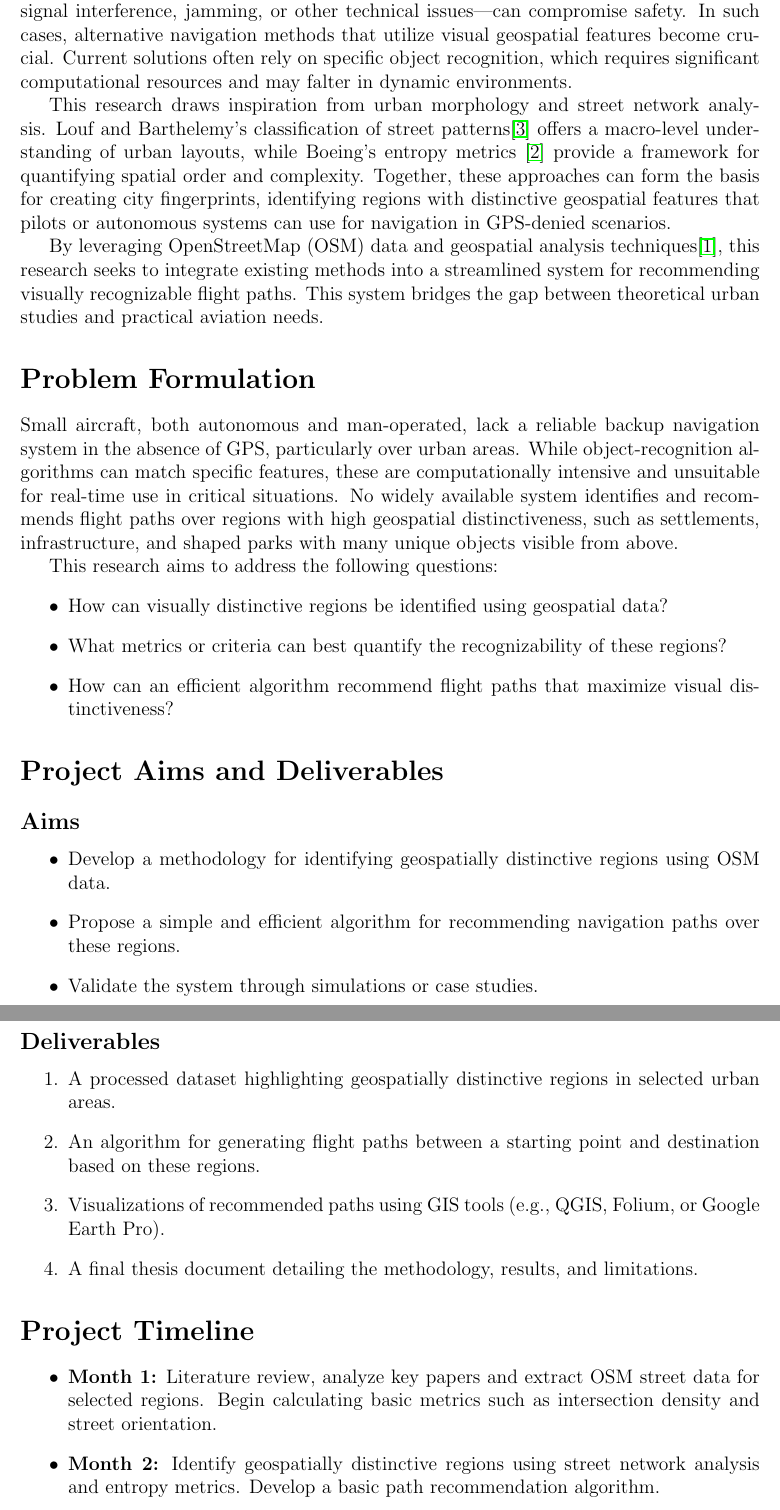
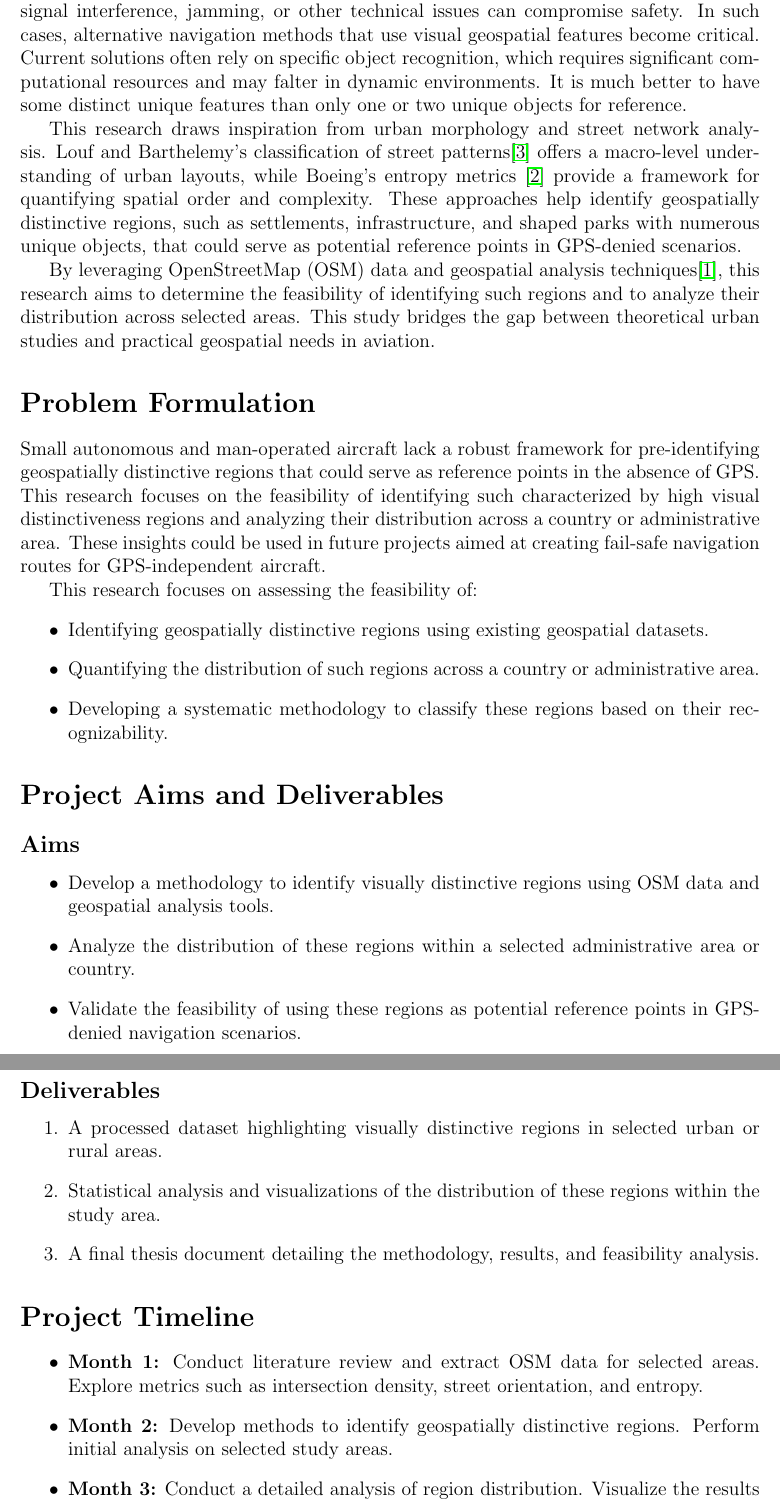
Before and after one commit to maxmyk/geospatial_mapping, a LaTeX document (main.tex): two parts of pages 2 and 3 of 3, joined at a grey line, cut so that both start at the same text. Compiled offline with pdfLaTeX.

Commit message:
Reviev 1

```diff
--- a/main.tex
+++ b/main.tex
@@ -72,46 +72,44 @@ Vasyl \textsc{Mylko}\\ % Your name
 
 
 \section*{Background and Motivation}
-Modern aerial vehicles rely heavily on GPS for navigation, but failures in GPS—due to signal interference, jamming, or other technical issues—can compromise safety. In such cases, alternative navigation methods that utilize visual geospatial features become crucial. Current solutions often rely on specific object recognition, which requires significant computational resources and may falter in dynamic environments.
+Almost all modern aerial vehicles rely on GPS for navigation. Failures in GPS due to signal interference, jamming, or other technical issues can compromise safety. In such cases, alternative navigation methods that use visual geospatial features become critical. Current solutions often rely on specific object recognition, which requires significant computational resources and may falter in dynamic environments. It is much better to have some distinct unique features than only one or two unique objects for reference.
 
+This research draws inspiration from urban morphology and street network analysis. Louf and Barthelemy's classification of street patterns\cite{remi_2014} offers a macro-level understanding of urban layouts, while Boeing's entropy metrics \cite{Boeing_2019} provide a framework for quantifying spatial order and complexity. These approaches help identify geospatially distinctive regions, such as settlements, infrastructure, and shaped parks with numerous unique objects, that could serve as potential reference points in GPS-denied scenarios.
 
-This research draws inspiration from urban morphology and street network analysis. Louf and Barthelemy's classification of street patterns\cite{remi_2014} offers a macro-level understanding of urban layouts, while Boeing's entropy metrics \cite{Boeing_2019} provide a framework for quantifying spatial order and complexity. Together, these approaches can form the basis for creating city fingerprints, identifying regions with distinctive geospatial features that pilots or autonomous systems can use for navigation in GPS-denied scenarios.
-
-By leveraging OpenStreetMap (OSM) data and geospatial analysis techniques\cite{Boeing2017}, this research seeks to integrate existing methods into a streamlined system for recommending visually recognizable flight paths. This system bridges the gap between theoretical urban studies and practical aviation needs.
+By leveraging OpenStreetMap (OSM) data and geospatial analysis techniques\cite{Boeing2017}, this research aims to determine the feasibility of identifying such regions and to analyze their distribution across selected areas. This study bridges the gap between theoretical urban studies and practical geospatial needs in aviation.
 
 \section*{Problem Formulation}
-Small aircraft, both autonomous and man-operated, lack a reliable backup navigation system in the absence of GPS, particularly over urban areas. While object-recognition algorithms can match specific features, these are computationally intensive and unsuitable for real-time use in critical situations. No widely available system identifies and recommends flight paths over regions with high geospatial distinctiveness, such as settlements, infrastructure, and shaped parks with many unique objects visible from above.
+Small autonomous and man-operated aircraft lack a robust framework for pre-identifying geospatially distinctive regions that could serve as reference points in the absence of GPS. This research focuses on the feasibility of identifying such characterized by high visual distinctiveness regions and analyzing their distribution across a country or administrative area. These insights could be used in future projects aimed at creating fail-safe navigation routes for GPS-independent aircraft.
 
-This research aims to address the following questions:
+This research focuses on assessing the feasibility of:
 \begin{itemize}
-    \item How can visually distinctive regions be identified using geospatial data?
-    \item What metrics or criteria can best quantify the recognizability of these regions?
-    \item How can an efficient algorithm recommend flight paths that maximize visual distinctiveness?
+    \item Identifying geospatially distinctive regions using existing geospatial datasets.
+    \item Quantifying the distribution of such regions across a country or administrative area.
+    \item Developing a systematic methodology to classify these regions based on their recognizability.
 \end{itemize}
 
 \section*{Project Aims and Deliverables}
 \subsection*{Aims}
 \begin{itemize}
-    \item Develop a methodology for identifying geospatially distinctive regions using OSM data.
-    \item Propose a simple and efficient algorithm for recommending navigation paths over these regions.
-    \item Validate the system through simulations or case studies.
+    \item Develop a methodology to identify visually distinctive regions using OSM data and geospatial analysis tools.
+    \item Analyze the distribution of these regions within a selected administrative area or country.
+    \item Validate the feasibility of using these regions as potential reference points in GPS-denied navigation scenarios.
 \end{itemize}
 
 \subsection*{Deliverables}
 \begin{enumerate}
-    \item A processed dataset highlighting geospatially distinctive regions in selected urban areas.
-    \item An algorithm for generating flight paths between a starting point and destination based on these regions.
-    \item Visualizations of recommended paths using GIS tools (e.g., QGIS, Folium, or Google Earth Pro).
-    \item A final thesis document detailing the methodology, results, and limitations.
+    \item A processed dataset highlighting visually distinctive regions in selected urban or rural areas.
+    \item Statistical analysis and visualizations of the distribution of these regions within the study area.
+    \item A final thesis document detailing the methodology, results, and feasibility analysis.
 \end{enumerate}
 
 \section*{Project Timeline}
 \begin{itemize}
-    \item \textbf{Month 1:} Literature review, analyze key papers and extract OSM street data for selected regions. Begin calculating basic metrics such as intersection density and street orientation.
-    \item \textbf{Month 2:} Identify geospatially distinctive regions using street network analysis and entropy metrics. Develop a basic path recommendation algorithm.
-    \item \textbf{Month 3:} Test and validate the algorithm using simulated routes. Generate static or interactive maps to showcase results.
-    \item \textbf{Month 4:} Refine algorithm performance and validate results further. Begin writing the thesis.
-    \item \textbf{Month 5:} Complete and polish the thesis. Prepare defense presentation and submit all deliverables.
+    \item \textbf{Month 1:} Conduct literature review and extract OSM data for selected areas. Explore metrics such as intersection density, street orientation, and entropy.
+    \item \textbf{Month 2:} Develop methods to identify geospatially distinctive regions. Perform initial analysis on selected study areas.
+    \item \textbf{Month 3:} Conduct a detailed analysis of region distribution. Visualize the results using GIS tools.
+    \item \textbf{Month 4:} Refine the methodology and validate the results. Begin writing the thesis document.
+    \item \textbf{Month 5:} Complete the thesis document and prepare defense presentation, including visuals.
 \end{itemize}
 
 \bibliographystyle{plain}
```
Also changed, not shown: Project.pdf (added).
